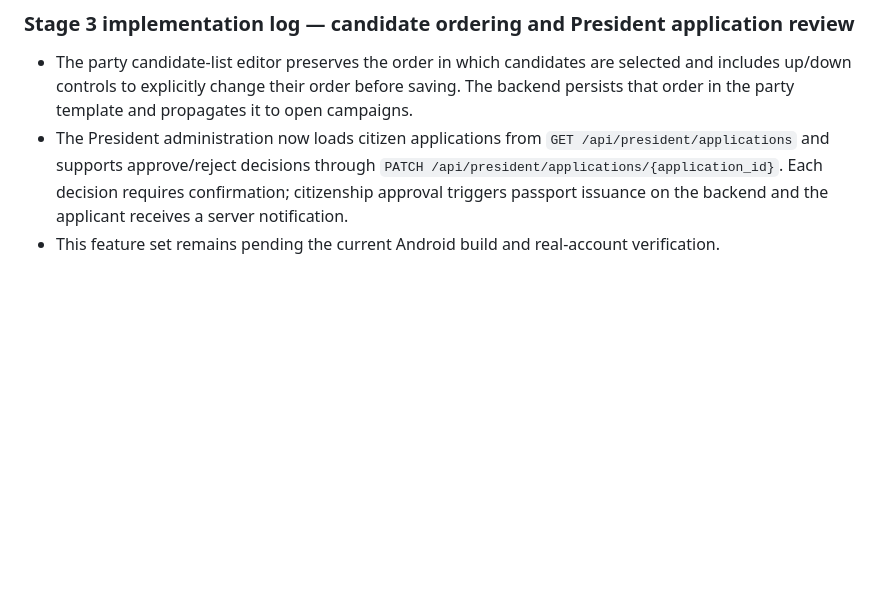
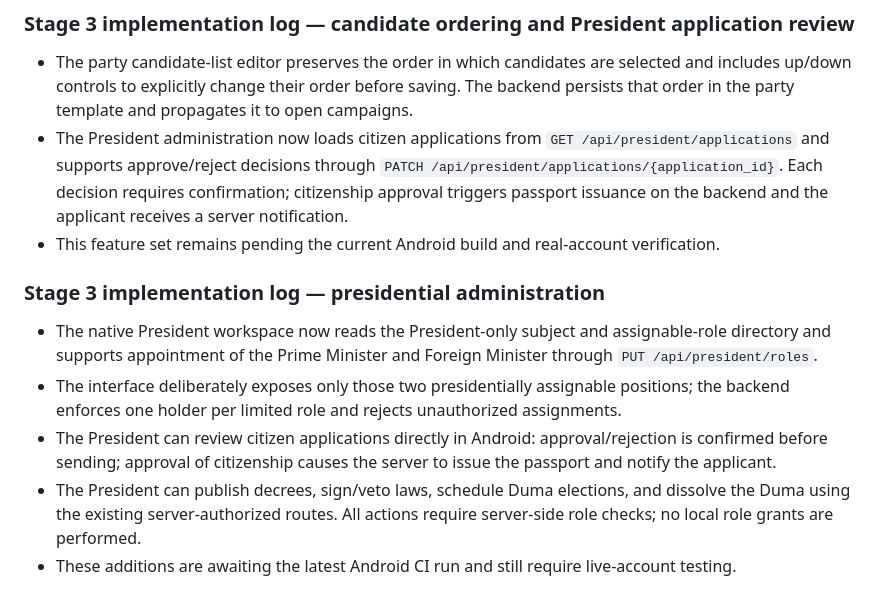
Before and after one commit to NikolasConnor/dkd-miniapp, a Markdown page: docs/ANDROID-ARCHITECTURE-AUDIT.md, the part around the change. GitHub-like rendering; blank space fills up the shorter version.

Commit message:
Document native presidential appointments and application review

```diff
--- a/docs/ANDROID-ARCHITECTURE-AUDIT.md
+++ b/docs/ANDROID-ARCHITECTURE-AUDIT.md
@@ -342,3 +342,12 @@ The historical Stage 2 notes above describe the earlier checkpoint. At the lates
 - The party candidate-list editor preserves the order in which candidates are selected and includes up/down controls to explicitly change their order before saving. The backend persists that order in the party template and propagates it to open campaigns.
 - The President administration now loads citizen applications from `GET /api/president/applications` and supports approve/reject decisions through `PATCH /api/president/applications/{application_id}`. Each decision requires confirmation; citizenship approval triggers passport issuance on the backend and the applicant receives a server notification.
 - This feature set remains pending the current Android build and real-account verification.
+
+
+### Stage 3 implementation log — presidential administration
+
+- The native President workspace now reads the President-only subject and assignable-role directory and supports appointment of the Prime Minister and Foreign Minister through `PUT /api/president/roles`.
+- The interface deliberately exposes only those two presidentially assignable positions; the backend enforces one holder per limited role and rejects unauthorized assignments.
+- The President can review citizen applications directly in Android: approval/rejection is confirmed before sending; approval of citizenship causes the server to issue the passport and notify the applicant.
+- The President can publish decrees, sign/veto laws, schedule Duma elections, and dissolve the Duma using the existing server-authorized routes. All actions require server-side role checks; no local role grants are performed.
+- These additions are awaiting the latest Android CI run and still require live-account testing.
```
